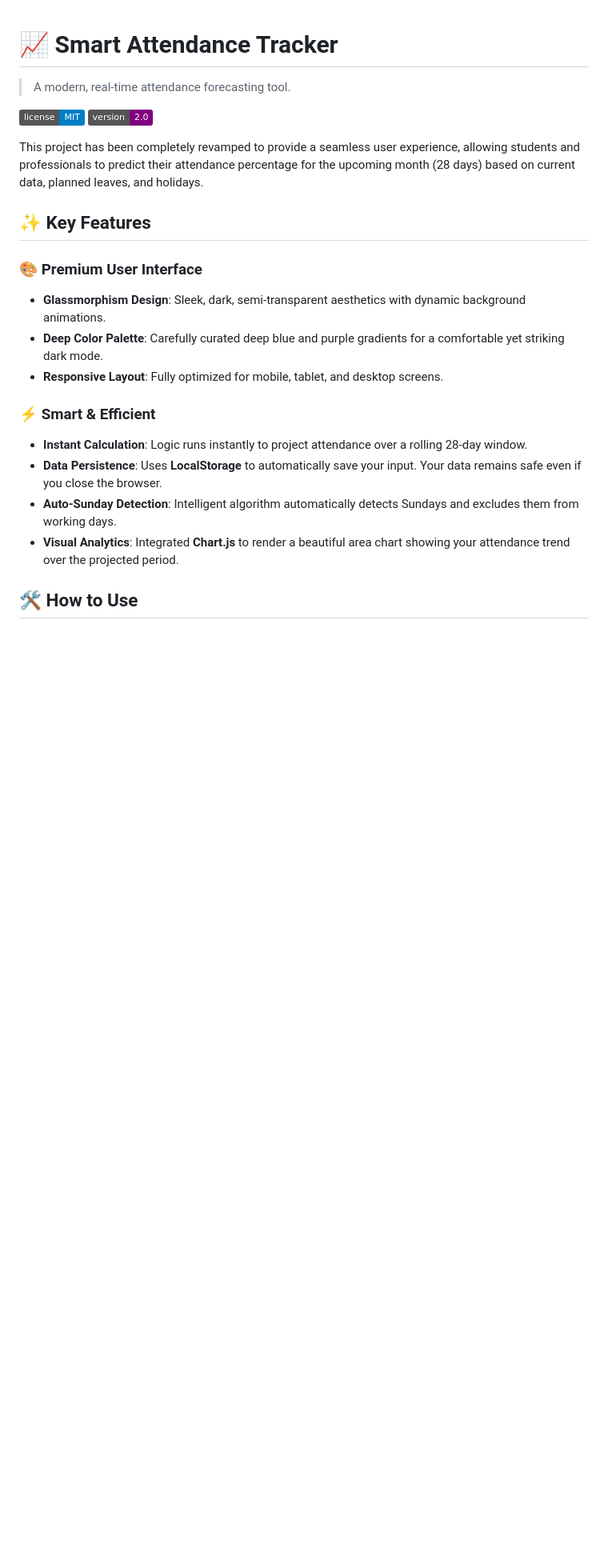
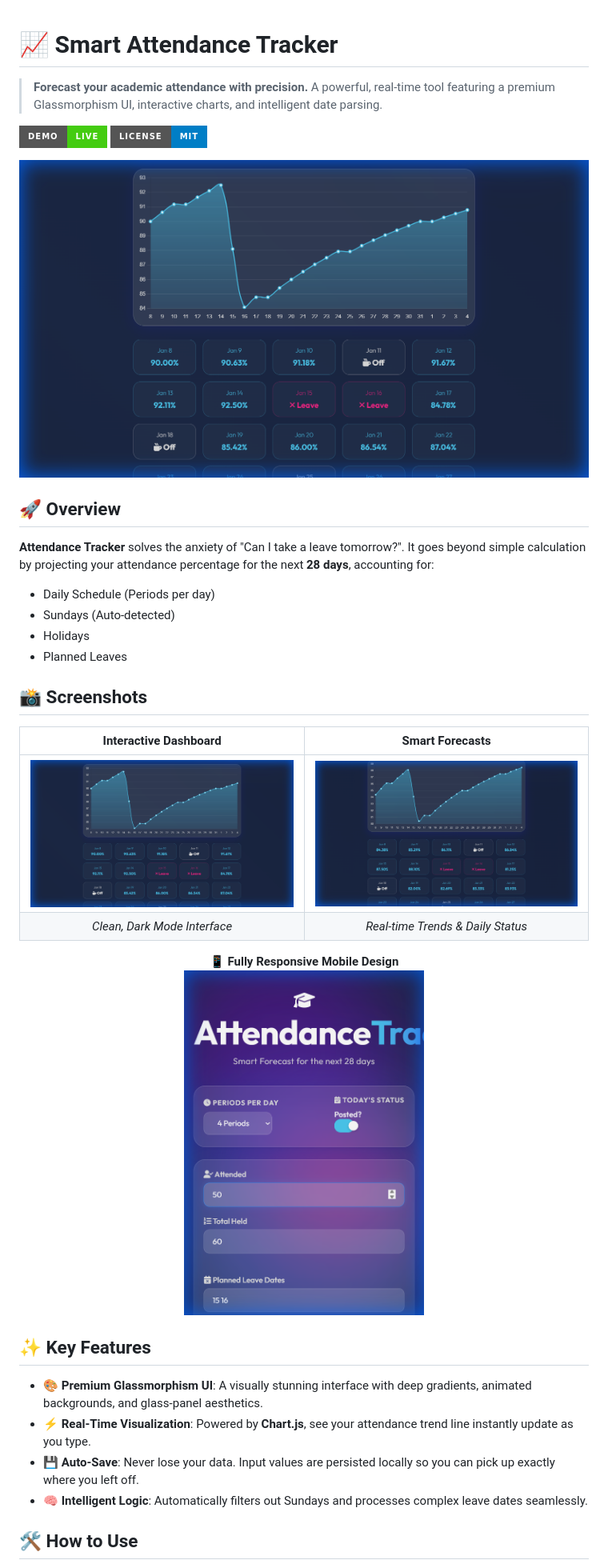
Before and after one commit to Anil2995/Attendance-Tracker, a Markdown page: README.md, the part around the change printed below. Shown: that part at 80% size. GitHub-like rendering; pictures changed too: screenshots/desktop_preview.png (added), screenshots/desktop_results.png (added), screenshots/mobile_preview.png (added); badges without logos; blank space fills up the shorter version.

Commit message:
Added project screenshots and updated README with live demo link

```diff
--- a/README.md
+++ b/README.md
@@ -1,24 +1,42 @@
 # 📈 Smart Attendance Tracker
 
-> A modern, real-time attendance forecasting tool.
+> **Forecast your academic attendance with precision.**
+> A powerful, real-time tool featuring a premium Glassmorphism UI, interactive charts, and intelligent date parsing.
 
-![License](https://img.shields.io/badge/license-MIT-blue.svg)
-![Version](https://img.shields.io/badge/version-2.0-purple.svg)
+[![Live Demo](https://img.shields.io/badge/demo-live-success.svg?style=for-the-badge&logo=github)](https://anil2995.github.io/Attendance-Tracker/)
+[![License](https://img.shields.io/badge/license-MIT-blue.svg?style=for-the-badge)](LICENSE)
 
-This project has been completely revamped to provide a seamless user experience, allowing students and professionals to predict their attendance percentage for the upcoming month (28 days) based on current data, planned leaves, and holidays.
+<p align="center">
+  <img src="screenshots/desktop_preview.png" alt="Desktop Preview" width="100%">
+</p>
+
+## 🚀 Overview
+
+**Attendance Tracker** solves the anxiety of "Can I take a leave tomorrow?".
+It goes beyond simple calculation by projecting your attendance percentage for the next **28 days**, accounting for:
+*   Daily Schedule (Periods per day)
+*   Sundays (Auto-detected)
+*   Holidays
+*   Planned Leaves
+
+## 📸 Screenshots
+
+| **Interactive Dashboard** | **Smart Forecasts** |
+|:---:|:---:|
+| <img src="screenshots/desktop_preview.png" width="400"> | <img src="screenshots/desktop_results.png" width="400"> |
+| *Clean, Dark Mode Interface* | *Real-time Trends & Daily Status* |
+
+<p align="center">
+  <b>📱 Fully Responsive Mobile Design</b><br>
+  <img src="screenshots/mobile_preview.png" width="300">
+</p>
 
 ## ✨ Key Features
 
-### 🎨 Premium User Interface
-- **Glassmorphism Design**: Sleek, dark, semi-transparent aesthetics with dynamic background animations.
-- **Deep Color Palette**: Carefully curated deep blue and purple gradients for a comfortable yet striking dark mode.
-- **Responsive Layout**: Fully optimized for mobile, tablet, and desktop screens.
-
-### ⚡ Smart & Efficient
-- **Instant Calculation**: Logic runs instantly to project attendance over a rolling 28-day window.
-- **Data Persistence**: Uses **LocalStorage** to automatically save your input. Your data remains safe even if you close the browser.
-- **Auto-Sunday Detection**: Intelligent algorithm automatically detects Sundays and excludes them from working days.
-- **Visual Analytics**: Integrated **Chart.js** to render a beautiful area chart showing your attendance trend over the projected period.
+*   **🎨 Premium Glassmorphism UI**: A visually stunning interface with deep gradients, animated backgrounds, and glass-panel aesthetics.
+*   **⚡ Real-Time Visualization**: Powered by **Chart.js**, see your attendance trend line instantly update as you type.
+*   **💾 Auto-Save**: Never lose your data. Input values are persisted locally so you can pick up exactly where you left off.
+*   **🧠 Intelligent Logic**: Automatically filters out Sundays and processes complex leave dates seamlessly.
 
 ## 🛠️ How to Use
 
```
Also changed, not shown: other parts of README.md (+4 -11 lines).
